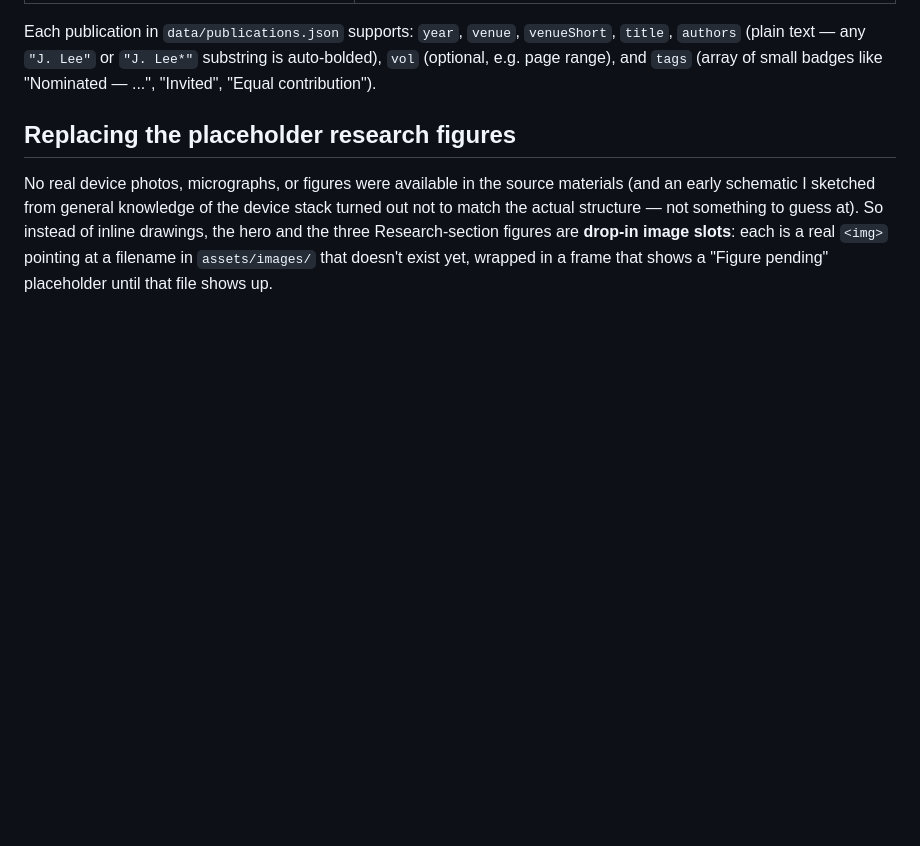
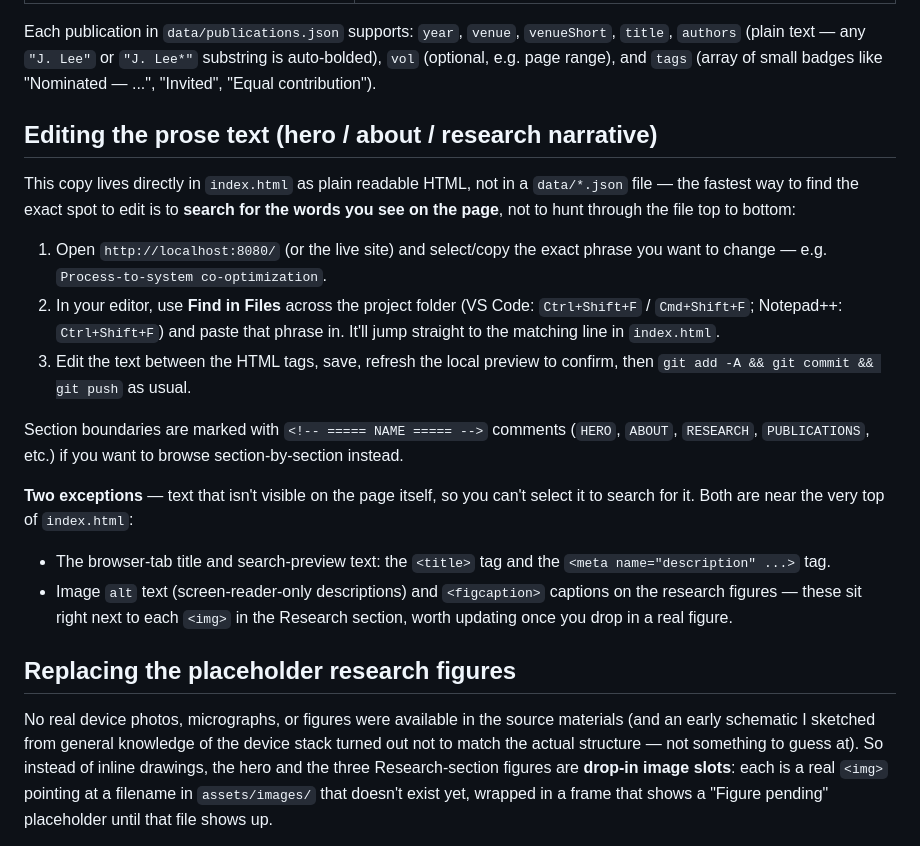
Before and after one commit to JunMoLee/JunMoLee.github.io, a Markdown page: README.md, the part around the change. Drawn GitHub-style; blank space fills up the shorter version.

Commit message:
Document a search-by-visible-text workflow for editing prose
No new tooling: select the text you see on the page, Find-in-Files for
that exact phrase to jump straight to it in index.html, edit, save, push.
Also calls out the few non-visible text spots (title, meta description,
alt text) that this workflow can't find by design.

```diff
--- a/README.md
+++ b/README.md
@@ -46,6 +46,33 @@ Each publication in `data/publications.json` supports: `year`, `venue`,
 `venueShort`, `title`, `authors` (plain text — any `"J. Lee"` or `"J. Lee*"`
 substring is auto-bolded), `vol` (optional, e.g. page range), and `tags`
 (array of small badges like "Nominated — ...", "Invited", "Equal contribution").
+
+## Editing the prose text (hero / about / research narrative)
+
+This copy lives directly in `index.html` as plain readable HTML, not in a
+`data/*.json` file — the fastest way to find the exact spot to edit is to
+**search for the words you see on the page**, not to hunt through the file
+top to bottom:
+
+1. Open `http://localhost:8080/` (or the live site) and select/copy the exact
+   phrase you want to change — e.g. `Process-to-system co-optimization`.
+2. In your editor, use **Find in Files** across the project folder (VS Code:
+   `Ctrl+Shift+F` / `Cmd+Shift+F`; Notepad++: `Ctrl+Shift+F`) and paste that
+   phrase in. It'll jump straight to the matching line in `index.html`.
+3. Edit the text between the HTML tags, save, refresh the local preview to
+   confirm, then `git add -A && git commit && git push` as usual.
+
+Section boundaries are marked with `<!-- ===== NAME ===== -->` comments
+(`HERO`, `ABOUT`, `RESEARCH`, `PUBLICATIONS`, etc.) if you want to browse
+section-by-section instead.
+
+**Two exceptions** — text that isn't visible on the page itself, so you can't
+select it to search for it. Both are near the very top of `index.html`:
+- The browser-tab title and search-preview text: the `<title>` tag and the
+  `<meta name="description" ...>` tag.
+- Image `alt` text (screen-reader-only descriptions) and `<figcaption>`
+  captions on the research figures — these sit right next to each `<img>` in
+  the Research section, worth updating once you drop in a real figure.
 
 ## Replacing the placeholder research figures
 
```
